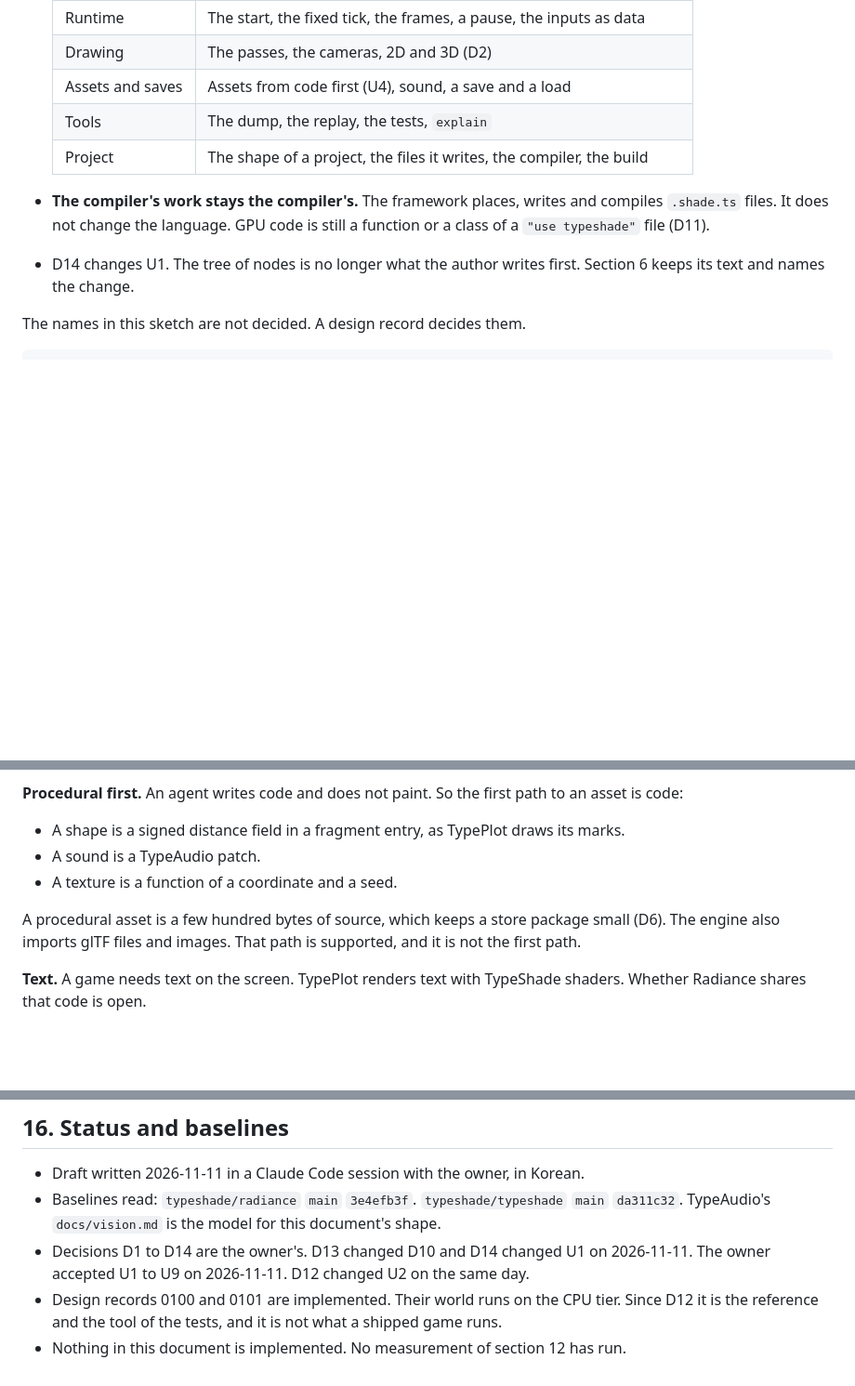
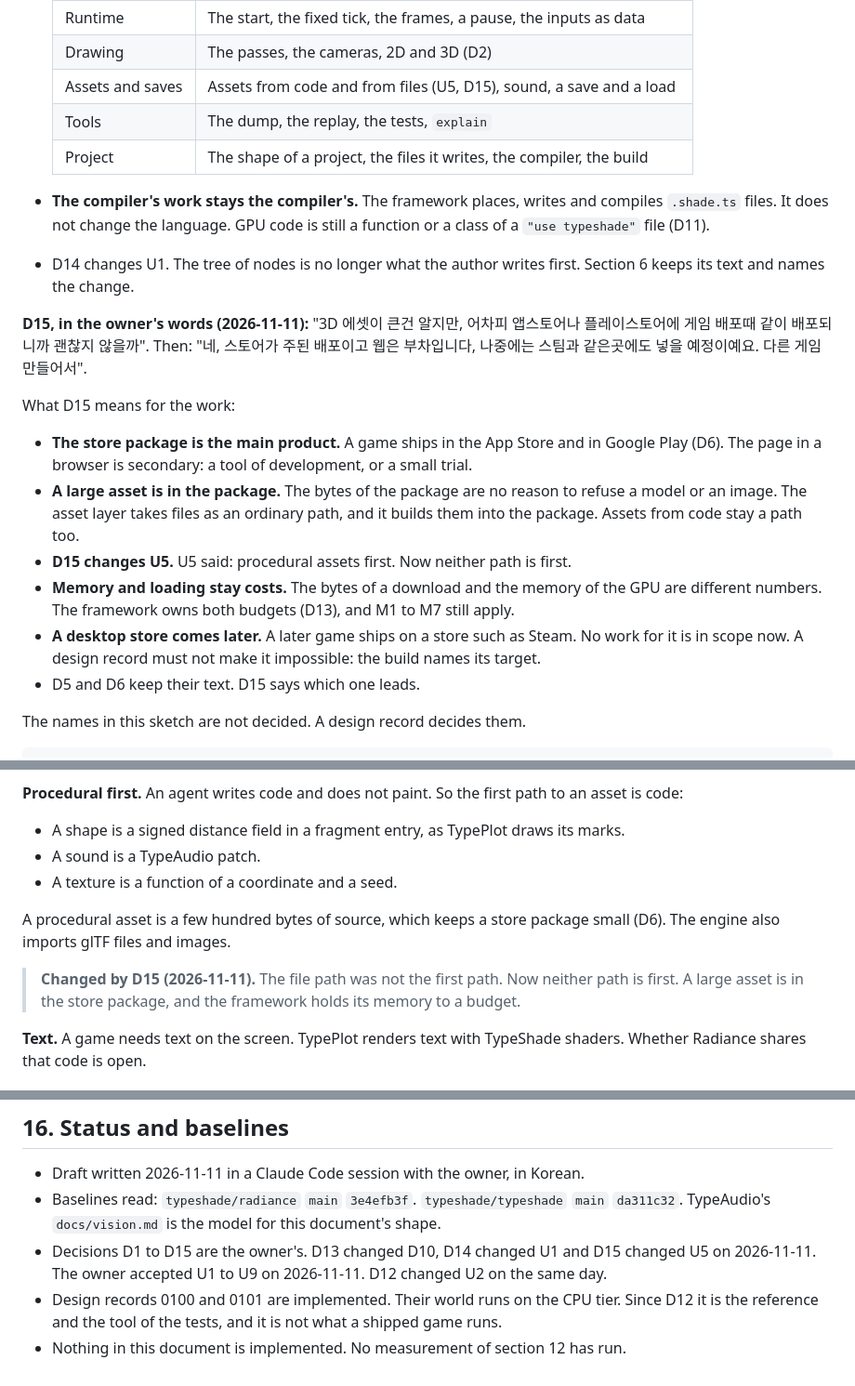
Before and after one commit to typeshade/radiance, a Markdown page: docs/vision.md, 3 parts joined by grey strips. Shown at 93% size. Rendered like a GitHub page; blank space fills up the shorter version.

Commit message:
Record decision D15: the store is the main distribution (#127)
The owner decided on 2026-11-11 that the store is the main distribution and
the web is secondary, and that a later game also ships on Steam. A large
asset is in the store package, so D15 changes U5: assets from code and assets
from files, and neither is first. D5 and D6 keep their text.


Claude-Session: https://claude.ai/code/session_017fz53RzPRsjJKUvCFK3tBv

Co-authored-by: Claude <noreply@anthropic.com>

```diff
--- a/docs/vision.md
+++ b/docs/vision.md
@@ -167,7 +168,7 @@ What D14 means for the work:
   | Memory           | Each table, scratch buffer and texture: its size, its release, its budget |
   | Runtime          | The start, the fixed tick, the frames, a pause, the inputs as data        |
   | Drawing          | The passes, the cameras, 2D and 3D (D2)                                   |
-  | Assets and saves | Assets from code first (U4), sound, a save and a load                     |
+  | Assets and saves | Assets from code and from files (U5, D15), sound, a save and a load       |
   | Tools            | The dump, the replay, the tests, `explain`                                |
   | Project          | The shape of a project, the files it writes, the compiler, the build      |
 
@@ -176,6 +177,24 @@ What D14 means for the work:
   of a `"use typeshade"` file (D11).
 - D14 changes U1. The tree of nodes is no longer what the author writes first. Section 6 keeps
   its text and names the change.
+
+**D15, in the owner's words (2026-11-11):** "3D 에셋이 큰건 알지만, 어차피 앱스토어나 플레이스토어에
+게임 배포때 같이 배포되니까 괜찮지 않을까". Then: "네, 스토어가 주된 배포이고 웹은 부차입니다, 나중에는
+스팀과 같은곳에도 넣을 예정이예요. 다른 게임 만들어서".
+
+What D15 means for the work:
+
+- **The store package is the main product.** A game ships in the App Store and in Google Play
+  (D6). The page in a browser is secondary: a tool of development, or a small trial.
+- **A large asset is in the package.** The bytes of the package are no reason to refuse a model
+  or an image. The asset layer takes files as an ordinary path, and it builds them into the
+  package. Assets from code stay a path too.
+- **D15 changes U5.** U5 said: procedural assets first. Now neither path is first.
+- **Memory and loading stay costs.** The bytes of a download and the memory of the GPU are
+  different numbers. The framework owns both budgets (D13), and M1 to M7 still apply.
+- **A desktop store comes later.** A later game ships on a store such as Steam. No work for it
+  is in scope now. A design record must not make it impossible: the build names its target.
+- D5 and D6 keep their text. D15 says which one leads.
 
 The names in this sketch are not decided. A design record decides them.
 
@@ -434,8 +453,10 @@ code:
 - A texture is a function of a coordinate and a seed.
 
 A procedural asset is a few hundred bytes of source, which keeps a store package small (D6).
-The engine also imports glTF files and images. That path is supported, and it is not the first
-path.
+The engine also imports glTF files and images.
+
+> **Changed by D15 (2026-11-11).** The file path was not the first path. Now neither path is
+> first. A large asset is in the store package, and the framework holds its memory to a budget.
 
 **Text.** A game needs text on the screen. TypePlot renders text with TypeShade shaders. Whether
 Radiance shares that code is open.
@@ -546,7 +567,8 @@ are the first model. The owner's words of 2026-11-11: "Radiance는 초기모델
 - Draft written 2026-11-11 in a Claude Code session with the owner, in Korean.
 - Baselines read: `typeshade/radiance` `main` `3e4efb3f`. `typeshade/typeshade` `main`
   `da311c32`. TypeAudio's `docs/vision.md` is the model for this document's shape.
-- Decisions D1 to D14 are the owner's. D13 changed D10 and D14 changed U1 on 2026-11-11. The owner accepted U1 to U9 on 2026-11-11. D12 changed
+- Decisions D1 to D15 are the owner's. D13 changed D10, D14 changed U1 and D15 changed U5 on
+  2026-11-11. The owner accepted U1 to U9 on 2026-11-11. D12 changed
   U2 on the same day.
 - Design records 0100 and 0101 are implemented. Their world runs on the CPU tier. Since D12 it
   is the reference and the tool of the tests, and it is not what a shipped game runs.
```
Also changed, not shown: other parts of docs/vision.md (+3 -2 lines).
